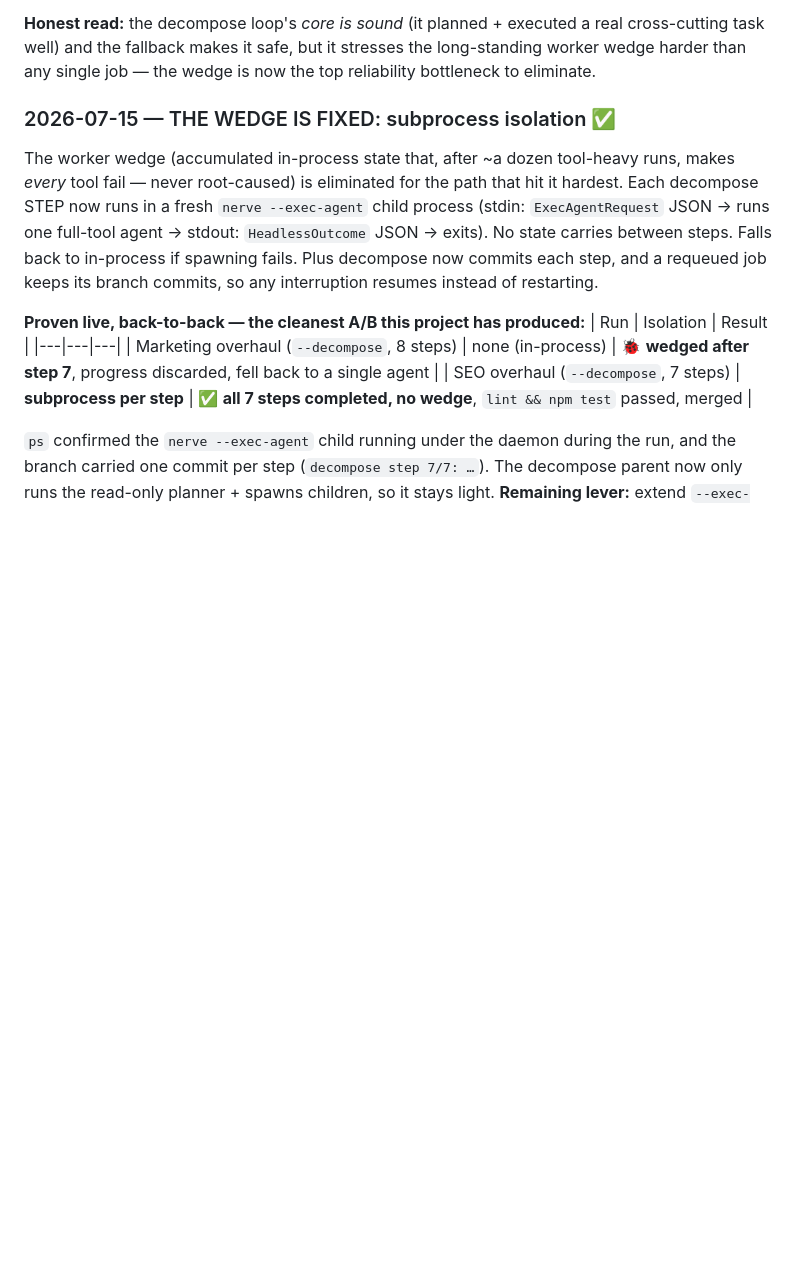
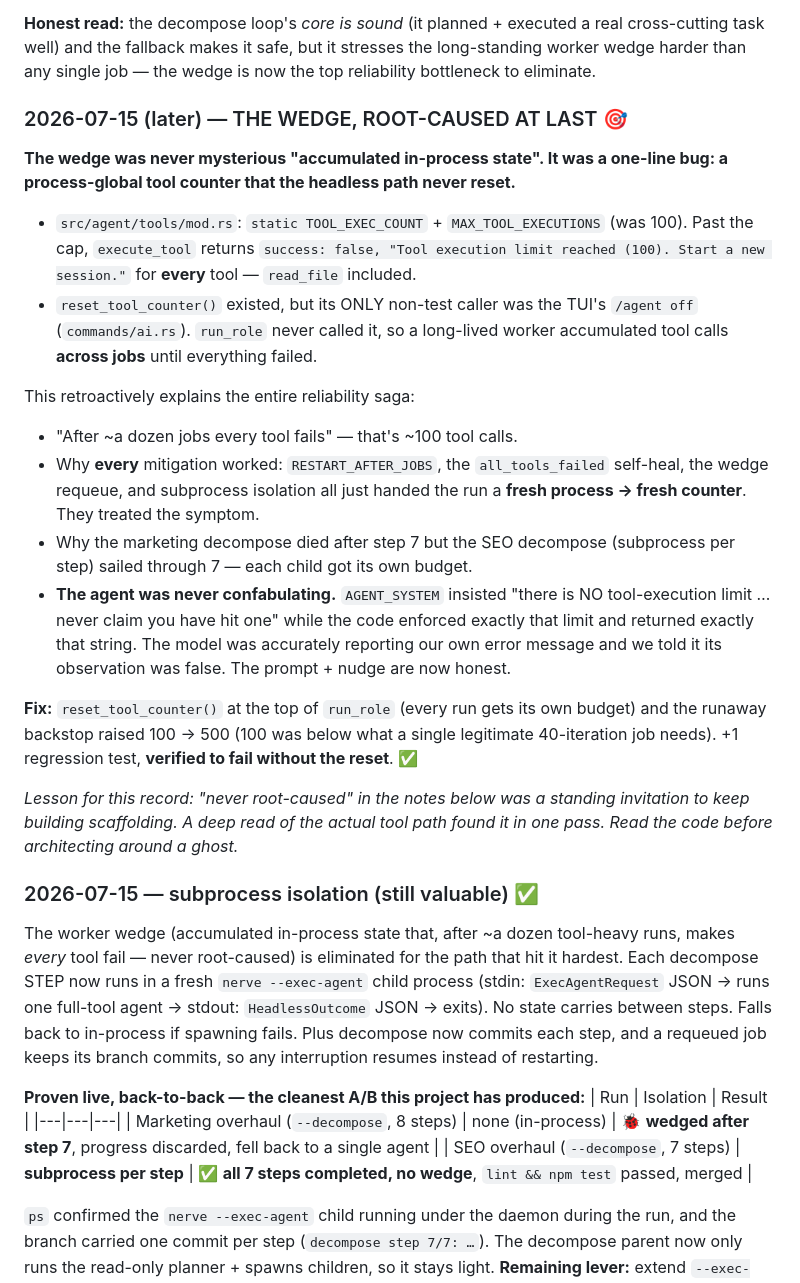
Before and after one commit to Artaeon/nerve, a Markdown page: docs/TEST-STATUS.md, the part around one of its changes. Rendered like a GitHub page; blank space fills up the shorter version.

Commit message:
docs: the wedge, root-caused — an unreset global tool counter, not a ghost

```diff
--- a/docs/TEST-STATUS.md
+++ b/docs/TEST-STATUS.md
@@ -267,7 +267,42 @@ real cross-cutting task well) and the fallback makes it safe, but it stresses th
 long-standing worker wedge harder than any single job — the wedge is now the
 top reliability bottleneck to eliminate.
 
-### 2026-07-15 — THE WEDGE IS FIXED: subprocess isolation ✅
+### 2026-07-15 (later) — THE WEDGE, ROOT-CAUSED AT LAST 🎯
+
+**The wedge was never mysterious "accumulated in-process state". It was a
+one-line bug: a process-global tool counter that the headless path never reset.**
+
+- `src/agent/tools/mod.rs`: `static TOOL_EXEC_COUNT` + `MAX_TOOL_EXECUTIONS`
+  (was 100). Past the cap, `execute_tool` returns
+  `success: false, "Tool execution limit reached (100). Start a new session."`
+  for **every** tool — `read_file` included.
+- `reset_tool_counter()` existed, but its ONLY non-test caller was the TUI's
+  `/agent off` (`commands/ai.rs`). `run_role` never called it, so a long-lived
+  worker accumulated tool calls **across jobs** until everything failed.
+
+This retroactively explains the entire reliability saga:
+- "After ~a dozen jobs every tool fails" — that's ~100 tool calls.
+- Why **every** mitigation worked: `RESTART_AFTER_JOBS`, the `all_tools_failed`
+  self-heal, the wedge requeue, and subprocess isolation all just handed the run
+  a **fresh process → fresh counter**. They treated the symptom.
+- Why the marketing decompose died after step 7 but the SEO decompose (subprocess
+  per step) sailed through 7 — each child got its own budget.
+- **The agent was never confabulating.** `AGENT_SYSTEM` insisted "there is NO
+  tool-execution limit … never claim you have hit one" while the code enforced
+  exactly that limit and returned exactly that string. The model was accurately
+  reporting our own error message and we told it its observation was false. The
+  prompt + nudge are now honest.
+
+**Fix:** `reset_tool_counter()` at the top of `run_role` (every run gets its own
+budget) and the runaway backstop raised 100 → 500 (100 was below what a single
+legitimate 40-iteration job needs). +1 regression test, **verified to fail
+without the reset**. ✅
+
+*Lesson for this record: "never root-caused" in the notes below was a standing
+invitation to keep building scaffolding. A deep read of the actual tool path
+found it in one pass. Read the code before architecting around a ghost.*
+
+### 2026-07-15 — subprocess isolation (still valuable) ✅
 
 The worker wedge (accumulated in-process state that, after ~a dozen tool-heavy
 runs, makes *every* tool fail — never root-caused) is eliminated for the path
```
Also changed, not shown: other parts of docs/TEST-STATUS.md (+1 -1 lines).
